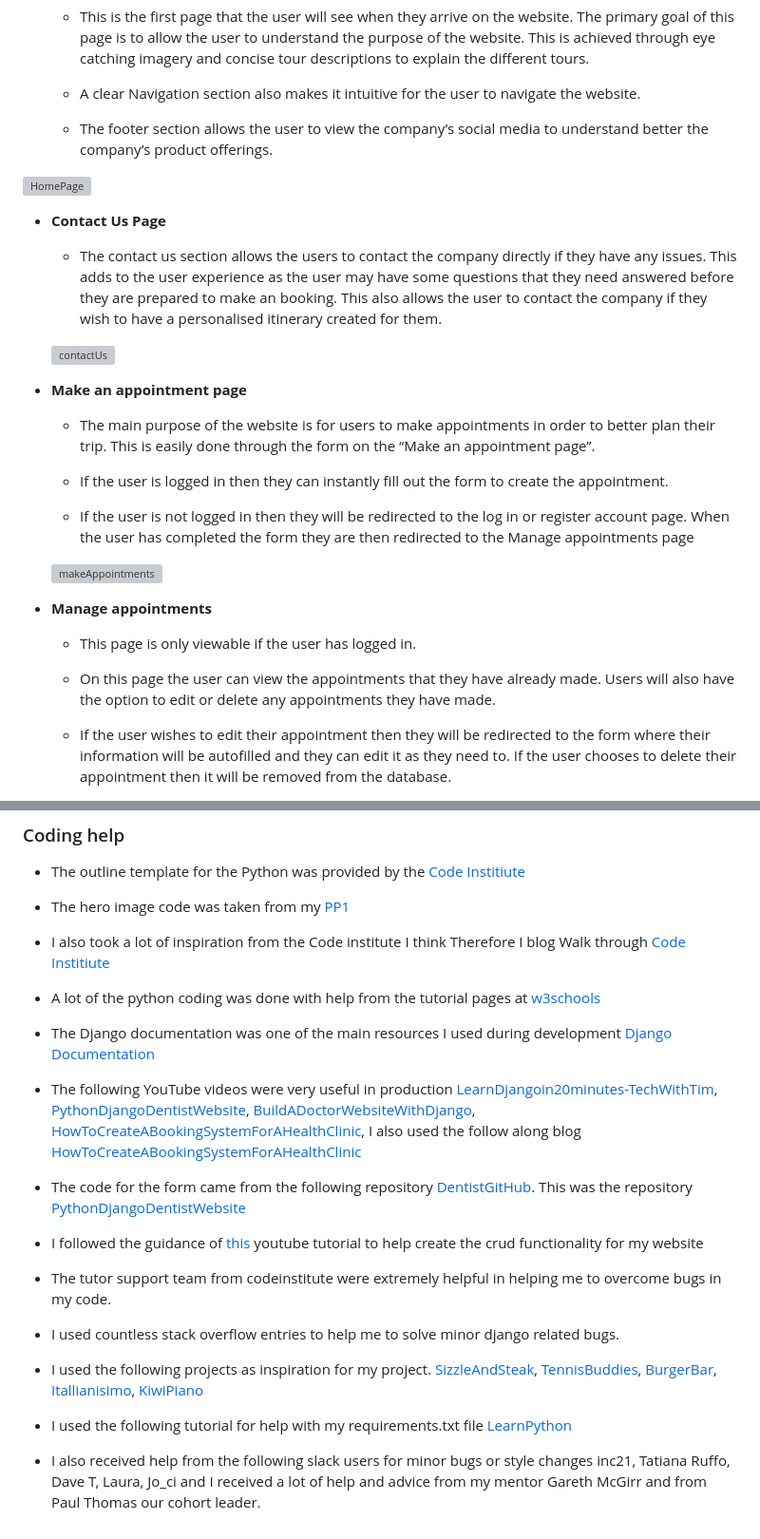
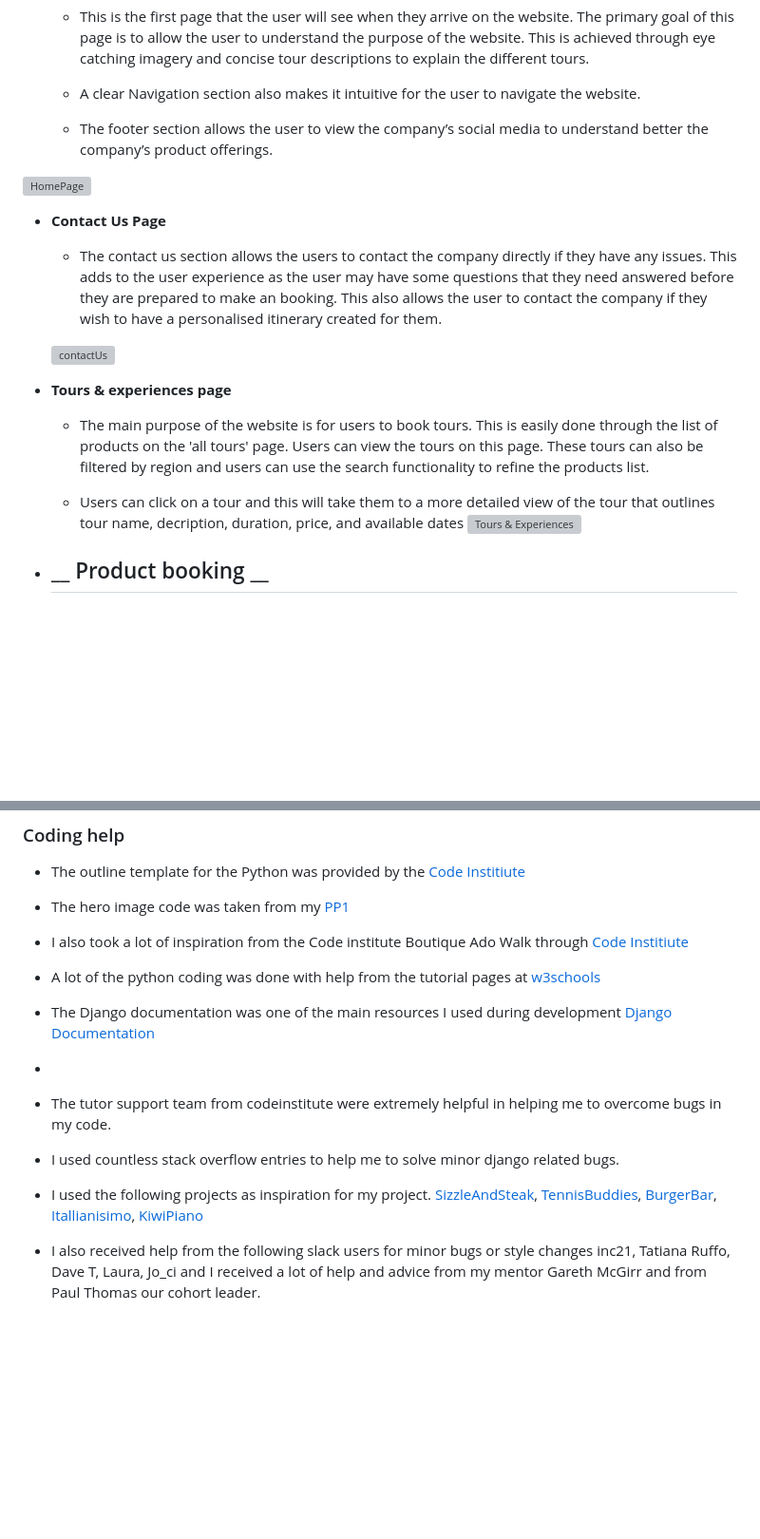
Before and after one commit to d-lynch95/Blue_Ocean_Travel, a Markdown page: README.md, 2 parts joined by grey strips. Shown: that part at 95% size. Rendered like a GitHub page; blank space fills up the shorter version; grey boxes are pictures that could not be loaded.

```diff
--- a/README.md
+++ b/README.md
@@ -290,19 +293,13 @@ My sprints were planned out as follows:
 
 
-- __Make an appointment page__
-  - The main purpose of the website  is for users  to make appointments in order to better plan their trip. This is easily done through the form on the “Make an appointment page”.
-
-  - If the user is logged in then they can instantly fill out the form to create the appointment.
-
-  - If the user is not logged in then they will be redirected to the log in or register account page. When the user has completed the form they are then redirected to the Manage appointments page
-
-  ![makeAppointments](static/media/makeappt.webp)
+- __Tours & experiences page__
+  - The main purpose of the website  is for users to book tours. This is easily done through the list of products on the 'all tours' page. Users can view the tours on this page. These tours can also be filtered by region and users can use the search functionality to refine the products list.
 
 
-- __Manage appointments__
-  - This page is only viewable if the user has logged in.
+  - Users can click on a tour and this will take them to a more detailed view of the tour that outlines tour name, decription, duration, price, and available dates
+  ![Tours & Experiences]()
 
-  - On this page the user can view the appointments that they have already made. Users will also have the option to edit or delete any appointments they have made.
 
-  - If the user wishes to edit their appointment then they will be redirected to the form where their information will be autofilled and they can edit it as they need to. If the user chooses to delete their appointment then it will be removed from the database.
+- __ Product booking __
+  -
 
@@ -511,17 +485,14 @@ The live link can be found here - [Happy-Travels-Appt-Booking](https://happy-tra
 
 - The hero image code was taken from my [PP1](https://github.com/d-lynch95/Portfolio-1-GreatOceanRoadsters/blob/main/css/style.css)
 
-- I also took a lot of inspiration from the Code institute I think Therefore I blog Walk through [Code Institiute](https://www.codeinstitute.com)
+- I also took a lot of inspiration from the Code institute Boutique Ado Walk through [Code Institiute](https://www.codeinstitute.com)
 
 - A lot of the python coding was done with help from the tutorial pages at [w3schools](https://www.w3schools.com/)
 
 - The Django documentation was one of the main resources I used during development [Django Documentation](https://docs.djangoproject.com/en/4.2/)
 
-- The following YouTube videos were very useful in production [LearnDjangoin20minutes-TechWithTim](https://www.youtube.com/watch?v=nGIg40xs9e4&t=2s), [PythonDjangoDentistWebsite](https://www.youtube.com/@Codemycom), [BuildADoctorWebsiteWithDjango](https://www.youtube.com/watch?v=3_3q_dE4_qs), [HowToCreateABookingSystemForAHealthClinic](https://www.youtube.com/watch?v=s5xbtuo9pR0), I also used the follow along blog [HowToCreateABookingSystemForAHealthClinic](https://blog.devgenius.io/django-tutorial-on-how-to-create-a-booking-system-for-a-health-clinic-9b1920fc2b78)
+-
 
-- The code for the form came from the following repository [DentistGitHub](https://github.com/flatplanet/dentistDjango/blob/master/website/templates/home.html). This was the repository [PythonDjangoDentistWebsite](https://www.youtube.com/watch?v=rHZwE1AK1h8&list=PLCC34OHNcOtrZnQI6ZLvGPUWfQ6oh-D6H&index=11)
-
-- I followed the guidance of [this](https://www.youtube.com/watch?v=RwWhQTSV44Q) youtube tutorial to help create the crud functionality for my website
 
 - The tutor support team from codeinstitute were extremely helpful in helping me to overcome bugs in my code.
 
@@ -529,6 +500,5 @@ The live link can be found here - [Happy-Travels-Appt-Booking](https://happy-tra
 
 - I used the following projects as inspiration for my project. [SizzleAndSteak](https://github.com/Gareth-McGirr/Portfolio-Project-4-SizzleAndSteak), [TennisBuddies](https://github.com/lucia2007/tennis_buddies), [BurgerBar](https://github.com/LADCode2021/pp4-burger-bar), [Itallianisimo](https://github.com/useriasminna/italianissimo-booking-website), [KiwiPiano](https://github.com/VeronicaLourens/kiwipiano)
 
-- I used the following tutorial for help with my requirements.txt file [LearnPython](https://learnpython.com/blog/python-requirements-file/)
 
  - I also received help from the following slack users for minor bugs or style changes inc21, Tatiana Ruffo, Dave T, Laura, Jo_ci and I received a lot of help and advice from my mentor Gareth McGirr and from Paul Thomas our cohort leader.
```
Also changed, not shown: other parts of README.md (+20 -40 lines), docs/readme_images/PP5kanban_board.png (added), docs/wireframes/ product_page.png (added), docs/wireframes/contactus.png (added), docs/wireframes/homepage.png (added), docs/wireframes/product_booking_page.png (added).
